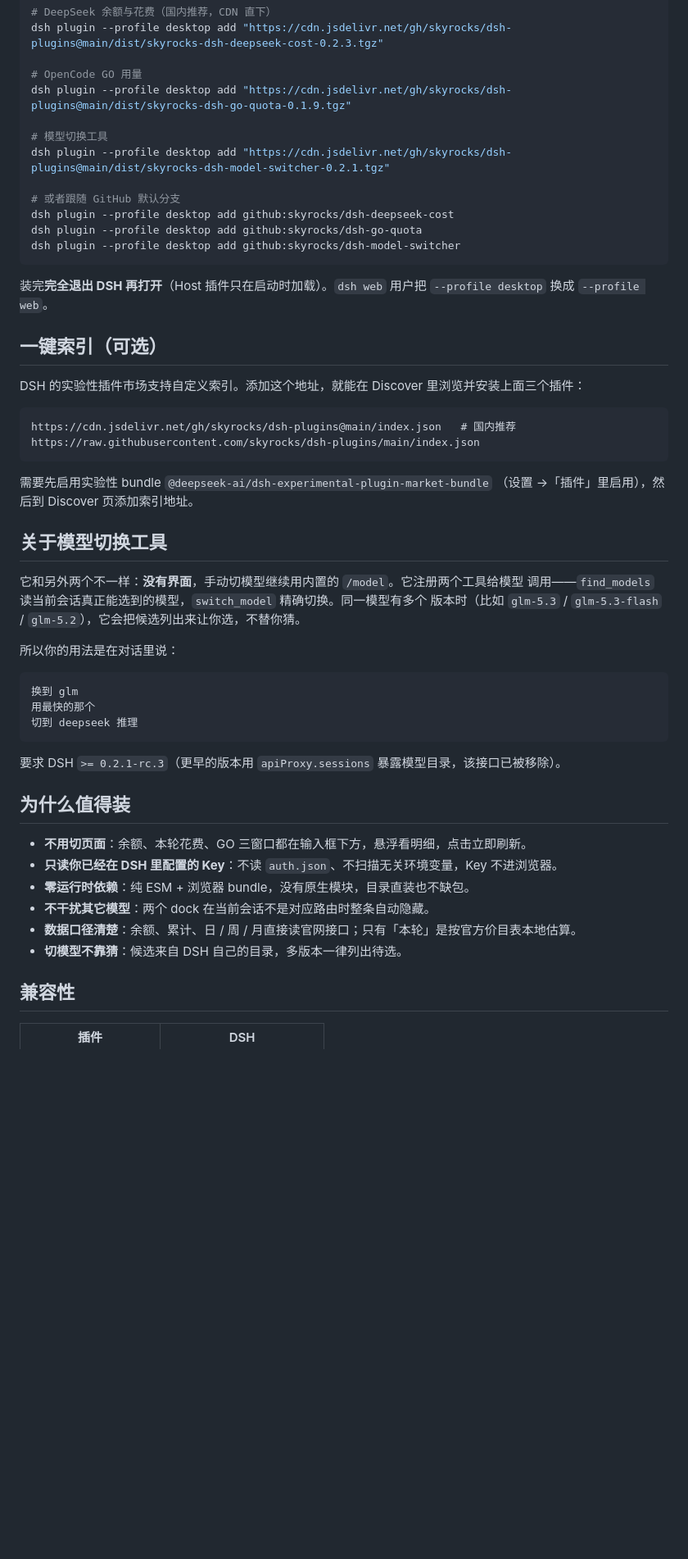
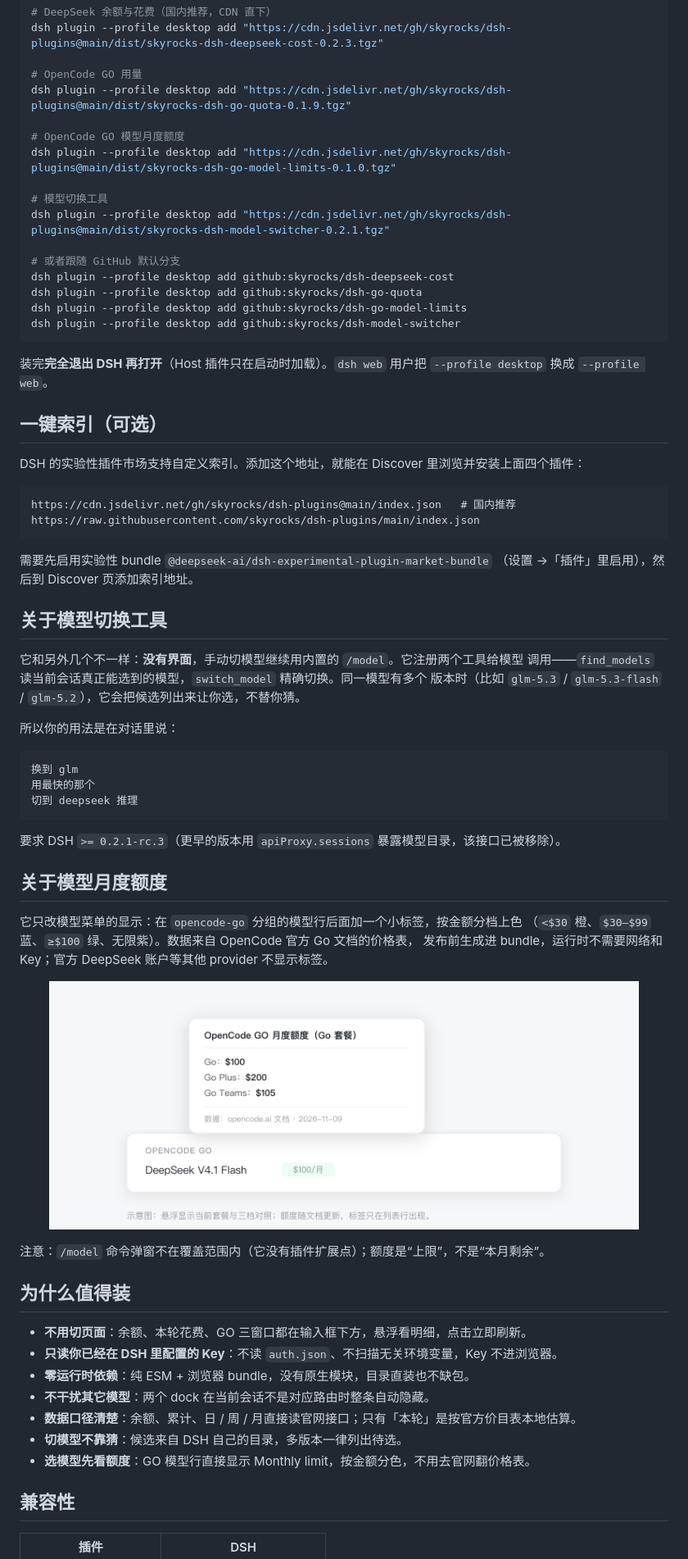
Before and after one commit to skyrocks/dsh-plugins, a Markdown page: README.md, the part around one of its changes. Shown at 82% size. Rendered like a GitHub page; pictures changed too: assets/go-model-limits-tooltip.png (added); blank space fills up the shorter version.

Commit message:
index: add dsh-go-model-limits 0.1.0; docs: four plugins

````diff
--- a/README.md
+++ b/README.md
@@ -30,12 +36,16 @@ dsh plugin --profile desktop add "https://cdn.jsdelivr.net/gh/skyrocks/dsh-plugi
 # OpenCode GO 用量
 dsh plugin --profile desktop add "https://cdn.jsdelivr.net/gh/skyrocks/dsh-plugins@main/dist/skyrocks-dsh-go-quota-0.1.9.tgz"
 
+# OpenCode GO 模型月度额度
+dsh plugin --profile desktop add "https://cdn.jsdelivr.net/gh/skyrocks/dsh-plugins@main/dist/skyrocks-dsh-go-model-limits-0.1.0.tgz"
+
 # 模型切换工具
 dsh plugin --profile desktop add "https://cdn.jsdelivr.net/gh/skyrocks/dsh-plugins@main/dist/skyrocks-dsh-model-switcher-0.2.1.tgz"
 
 # 或者跟随 GitHub 默认分支
 dsh plugin --profile desktop add github:skyrocks/dsh-deepseek-cost
 dsh plugin --profile desktop add github:skyrocks/dsh-go-quota
+dsh plugin --profile desktop add github:skyrocks/dsh-go-model-limits
 dsh plugin --profile desktop add github:skyrocks/dsh-model-switcher
 ```
 
@@ -44,7 +54,7 @@ dsh plugin --profile desktop add github:skyrocks/dsh-model-switcher
 
 ## 一键索引（可选）
 
-DSH 的实验性插件市场支持自定义索引。添加这个地址，就能在 Discover 里浏览并安装上面三个插件：
+DSH 的实验性插件市场支持自定义索引。添加这个地址，就能在 Discover 里浏览并安装上面四个插件：
 
 ```
 https://cdn.jsdelivr.net/gh/skyrocks/dsh-plugins@main/index.json   # 国内推荐
@@ -56,7 +66,7 @@ https://raw.githubusercontent.com/skyrocks/dsh-plugins/main/index.json
 
 ## 关于模型切换工具
 
-它和另外两个不一样：**没有界面**，手动切模型继续用内置的 `/model`。它注册两个工具给模型
+它和另外几个不一样：**没有界面**，手动切模型继续用内置的 `/model`。它注册两个工具给模型
 调用——`find_models` 读当前会话真正能选到的模型，`switch_model` 精确切换。同一模型有多个
 版本时（比如 `glm-5.3` / `glm-5.3-flash` / `glm-5.2`），它会把候选列出来让你选，不替你猜。
 
@@ -70,6 +80,18 @@ https://raw.githubusercontent.com/skyrocks/dsh-plugins/main/index.json
 
 要求 DSH `>= 0.2.1-rc.3`（更早的版本用 `apiProxy.sessions` 暴露模型目录，该接口已被移除）。
 
+## 关于模型月度额度
+
+它只改模型菜单的显示：在 `opencode-go` 分组的模型行后面加一个小标签，按金额分档上色
+（`<$30` 橙、`$30–$99` 蓝、`≥$100` 绿、无限紫）。数据来自 OpenCode 官方 Go 文档的价格表，
+发布前生成进 bundle，运行时不需要网络和 Key；官方 DeepSeek 账户等其他 provider 不显示标签。
+
+<p align="center">
+  <img src="assets/go-model-limits-tooltip.png" alt="悬浮查看 Go / Go Plus / Go Teams 三档额度" width="720">
+</p>
+
+注意：`/model` 命令弹窗不在覆盖范围内（它没有插件扩展点）；额度是“上限”，不是“本月剩余”。
+
 ## 为什么值得装
 
 - **不用切页面**：余额、本轮花费、GO 三窗口都在输入框下方，悬浮看明细，点击立即刷新。
@@ -78,6 +100,7 @@ https://raw.githubusercontent.com/skyrocks/dsh-plugins/main/index.json
 - **不干扰其它模型**：两个 dock 在当前会话不是对应路由时整条自动隐藏。
 - **数据口径清楚**：余额、累计、日 / 周 / 月直接读官网接口；只有「本轮」是按官方价目表本地估算。
 - **切模型不靠猜**：候选来自 DSH 自己的目录，多版本一律列出待选。
+- **选模型先看额度**：GO 模型行直接显示 Monthly limit，按金额分色，不用去官网翻价格表。
 
 ## 兼容性
 
````
Also changed, not shown: other parts of README.md (+10 -3 lines), README.en.md (+31 -6 lines), assets/go-model-limits-menu.png (added), 2 other files.
